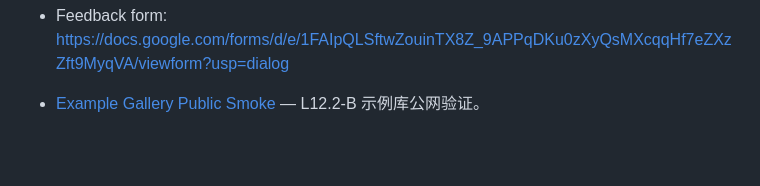
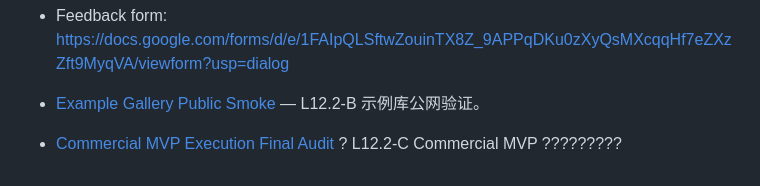
Before and after one commit to jangchr/ecommerce-ai-copilot-backend, a Markdown page: README.md, the part around the change. Drawn GitHub-style; blank space fills up the shorter version.

Commit message:
Record commercial MVP execution final audit

```diff
--- a/README.md
+++ b/README.md
@@ -310,3 +310,4 @@ The runtime is currently packaged around grounded local datasets, observable mem
 - Feedback form: https://docs.google.com/forms/d/e/1FAIpQLSftwZouinTX8Z_9APPqDKu0zXyQsMXcqqHf7eZXzZft9MyqVA/viewform?usp=dialog
 
 - [Example Gallery Public Smoke](docs/example_gallery_public_smoke.md) — L12.2-B 示例库公网验证。
+- [Commercial MVP Execution Final Audit](docs/commercial_mvp_execution_final_audit.md) ? L12.2-C Commercial MVP ?????????
```
Also changed, not shown: docs/commercial_mvp_execution_final_audit.md (added, +85 -0 lines), docs/production_handoff_runbook.md (+32 -0 lines).
